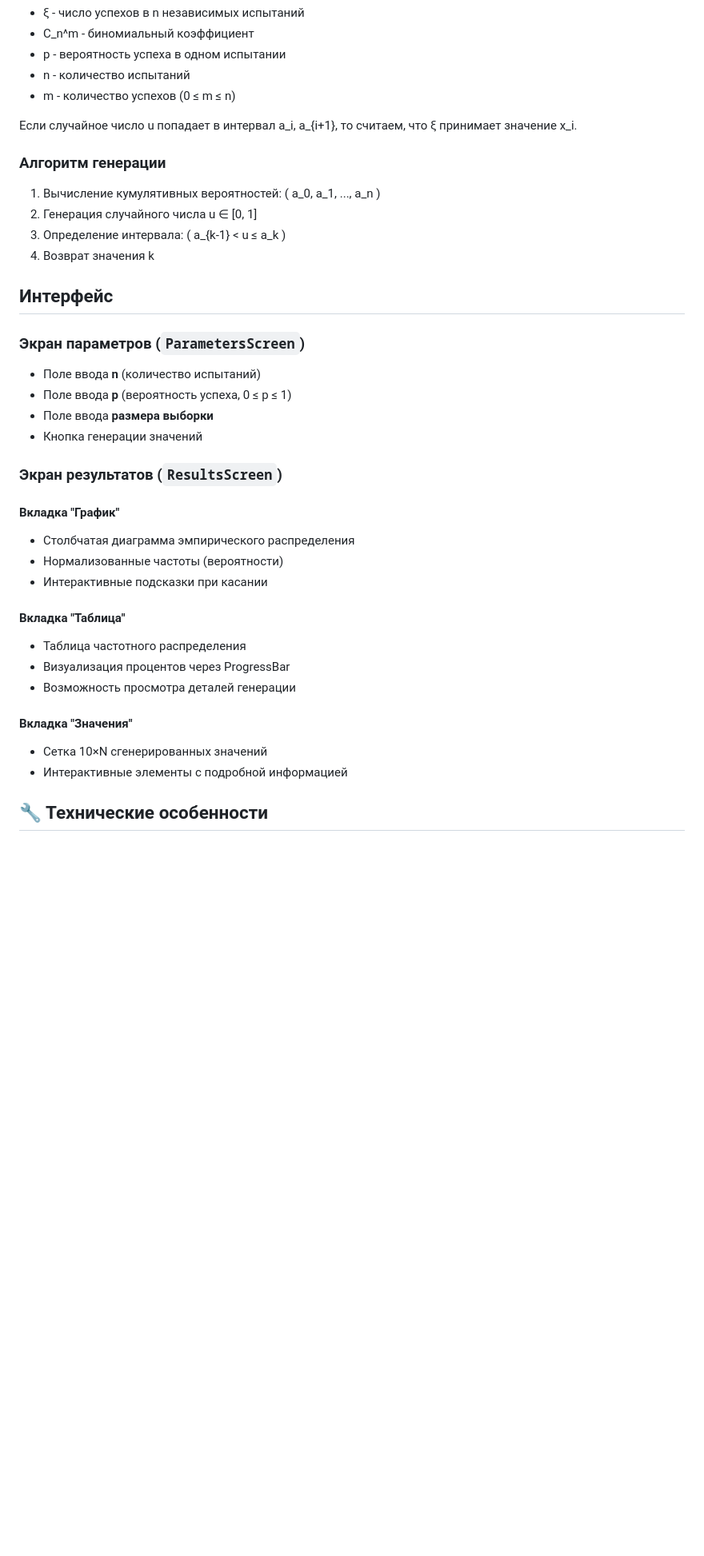
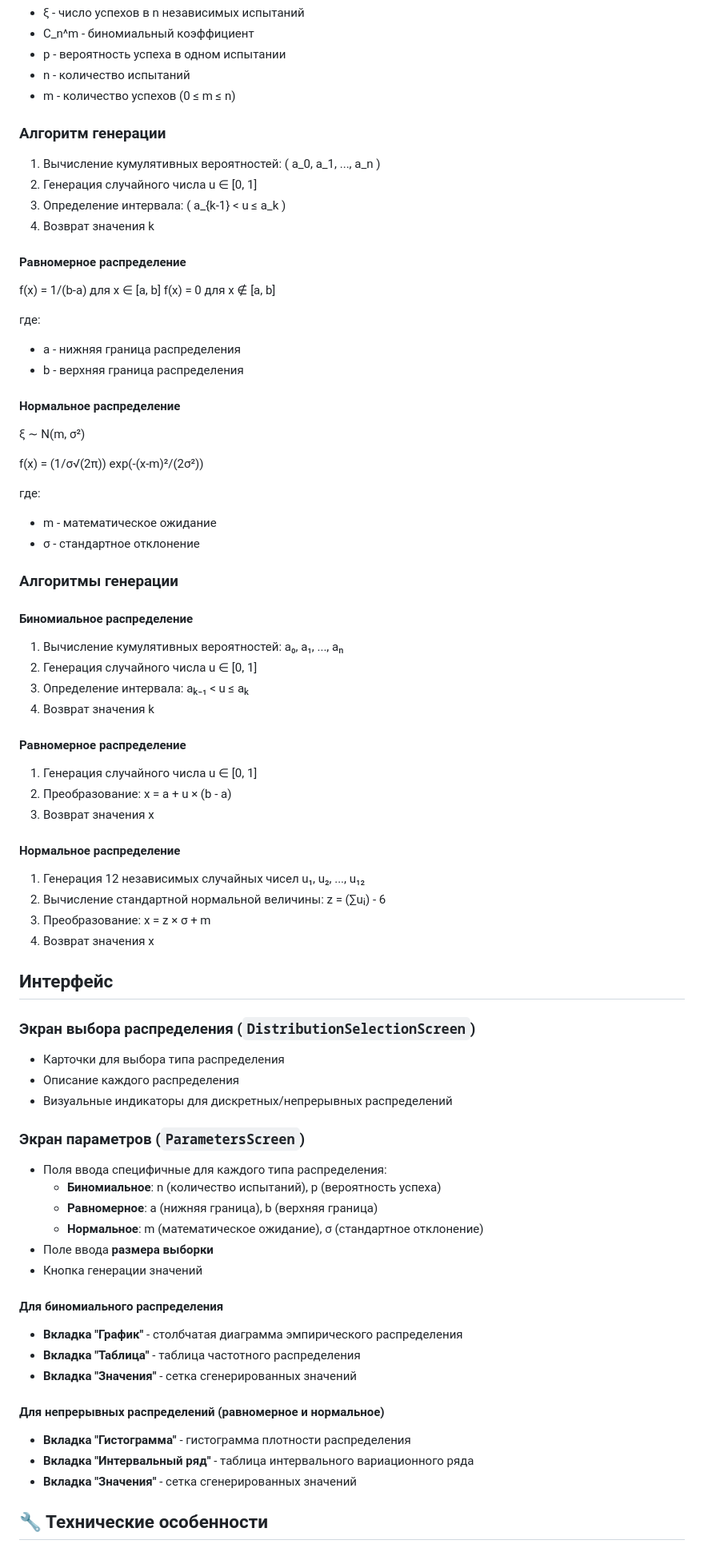
Before and after one commit to dankartmen/stats_master, a Markdown page: README.md, the part around one of its changes. Shown at 80% size. GitHub-like rendering; blank space fills up the shorter version.

Commit message:
docs: Обновлён ReadMe

```diff
--- a/README.md
+++ b/README.md
@@ -44,7 +50,6 @@ P(ξ = m) = C_n^m p^m (1-p)^{n-m}
 - n - количество испытаний
 - m - количество успехов (0 ≤ m ≤ n)
 
-Если случайное число u попадает в интервал a_i, a_{i+1}, то считаем, что ξ принимает значение x_i.
 
 ### Алгоритм генерации
 1. Вычисление кумулятивных вероятностей: \( a_0, a_1, ..., a_n \)
@@ -52,29 +57,68 @@ P(ξ = m) = C_n^m p^m (1-p)^{n-m}
 3. Определение интервала: \( a_{k-1} < u ≤ a_k \)
 4. Возврат значения k
 
+#### Равномерное распределение
+f(x) = 1/(b-a) для x ∈ [a, b]
+f(x) = 0 для x ∉ [a, b]
+
+где:
+- a - нижняя граница распределения
+- b - верхняя граница распределения
+
+#### Нормальное распределение
+ξ ∼ N(m, σ²)
+
+f(x) = (1/σ√(2π)) exp(-(x-m)²/(2σ²))
+
+где:
+- m - математическое ожидание
+- σ - стандартное отклонение
+
+### Алгоритмы генерации
+
+#### Биномиальное распределение
+1. Вычисление кумулятивных вероятностей: a₀, a₁, ..., aₙ
+2. Генерация случайного числа u ∈ [0, 1]
+3. Определение интервала: aₖ₋₁ < u ≤ aₖ
+4. Возврат значения k
+
+#### Равномерное распределение
+1. Генерация случайного числа u ∈ [0, 1]
+2. Преобразование: x = a + u × (b - a)
+3. Возврат значения x
+
+#### Нормальное распределение
+1. Генерация 12 независимых случайных чисел u₁, u₂, ..., u₁₂
+2. Вычисление стандартной нормальной величины: z = (∑uᵢ) - 6
+3. Преобразование: x = z × σ + m
+4. Возврат значения x
 
 ## Интерфейс
 
+### Экран выбора распределения (`DistributionSelectionScreen`)
+- Карточки для выбора типа распределения
+- Описание каждого распределения
+- Визуальные индикаторы для дискретных/непрерывных распределений
+
+
 ### Экран параметров (`ParametersScreen`)
-- Поле ввода **n** (количество испытаний)
-- Поле ввода **p** (вероятность успеха, 0 ≤ p ≤ 1)
+- Поля ввода специфичные для каждого типа распределения:
+  - **Биномиальное**: n (количество испытаний), p (вероятность успеха)
+  - **Равномерное**: a (нижняя граница), b (верхняя граница)
+  - **Нормальное**: m (математическое ожидание), σ (стандартное отклонение)
 - Поле ввода **размера выборки**
 - Кнопка генерации значений
 
-### Экран результатов (`ResultsScreen`)
-#### Вкладка "График"
-- Столбчатая диаграмма эмпирического распределения
-- Нормализованные частоты (вероятности)
-- Интерактивные подсказки при касании
+#### Для биномиального распределения
+- **Вкладка "График"** - столбчатая диаграмма эмпирического распределения
+- **Вкладка "Таблица"** - таблица частотного распределения
+- **Вкладка "Значения"** - сетка сгенерированных значений
 
-#### Вкладка "Таблица"
-- Таблица частотного распределения
-- Визуализация процентов через ProgressBar
-- Возможность просмотра деталей генерации
+#### Для непрерывных распределений (равномерное и нормальное)
+- **Вкладка "Гистограмма"** - гистограмма плотности распределения
+- **Вкладка "Интервальный ряд"** - таблица интервального вариационного ряда
+- **Вкладка "Значения"** - сетка сгенерированных значений
 
-#### Вкладка "Значения"
-- Сетка 10×N сгенерированных значений
-- Интерактивные элементы с подробной информацией
 
 ## 🔧 Технические особенности
 
```
Also changed, not shown: other parts of README.md (+17 -10 lines).
